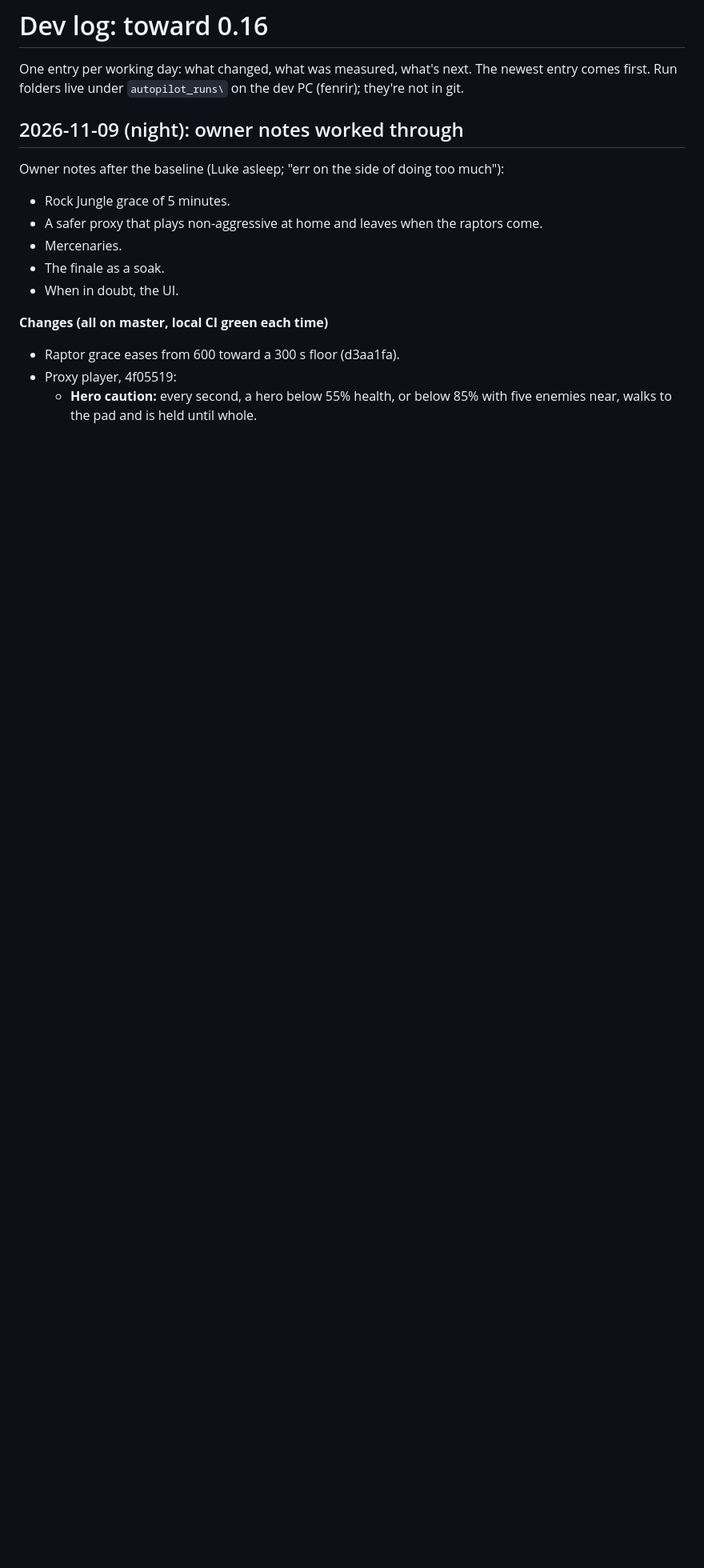
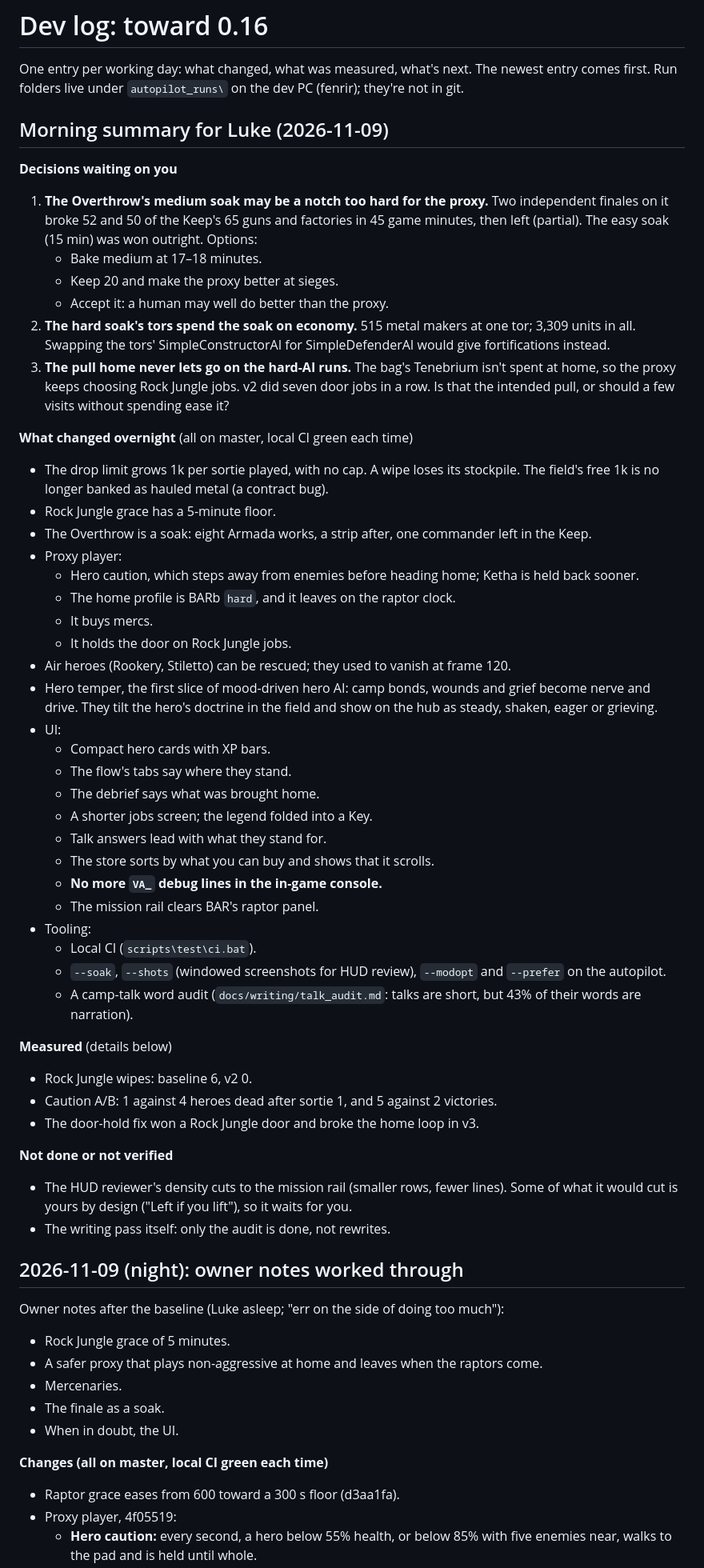
Before and after one commit to AQuantumArchitect/VerdanceAshes, a Markdown page: docs/DEVLOG.md, the part around the change. Shown at 80% size. Drawn GitHub-style; blank space fills up the shorter version.

Commit message:
Dev log: morning summary (three decisions for Luke, what changed overnight, what was measured, what is not done)

```diff
--- a/docs/DEVLOG.md
+++ b/docs/DEVLOG.md
@@ -1,6 +1,50 @@
 # Dev log: toward 0.16
 
 One entry per working day: what changed, what was measured, what's next. The newest entry comes first. Run folders live under `autopilot_runs\` on the dev PC (fenrir); they're not in git.
+
+## Morning summary for Luke (2026-11-09)
+
+**Decisions waiting on you**
+1. **The Overthrow's medium soak may be a notch too hard for the proxy.** Two independent finales on it broke 52 and 50 of the Keep's 65 guns and factories in 45 game minutes, then left (partial). The easy soak (15 min) was won outright. Options:
+   - Bake medium at 17–18 minutes.
+   - Keep 20 and make the proxy better at sieges.
+   - Accept it: a human may well do better than the proxy.
+2. **The hard soak's tors spend the soak on economy.** 515 metal makers at one tor; 3,309 units in all. Swapping the tors' SimpleConstructorAI for SimpleDefenderAI would give fortifications instead.
+3. **The pull home never lets go on the hard-AI runs.** The bag's Tenebrium isn't spent at home, so the proxy keeps choosing Rock Jungle jobs. v2 did seven door jobs in a row. Is that the intended pull, or should a few visits without spending ease it?
+
+**What changed overnight** (all on master, local CI green each time)
+- The drop limit grows 1k per sortie played, with no cap. A wipe loses its stockpile. The field's free 1k is no longer banked as hauled metal (a contract bug).
+- Rock Jungle grace has a 5-minute floor.
+- The Overthrow is a soak: eight Armada works, a strip after, one commander left in the Keep.
+- Proxy player:
+  - Hero caution, which steps away from enemies before heading home; Ketha is held back sooner.
+  - The home profile is BARb `hard`, and it leaves on the raptor clock.
+  - It buys mercs.
+  - It holds the door on Rock Jungle jobs.
+- Air heroes (Rookery, Stiletto) can be rescued; they used to vanish at frame 120.
+- Hero temper, the first slice of mood-driven hero AI: camp bonds, wounds and grief become nerve and drive. They tilt the hero's doctrine in the field and show on the hub as steady, shaken, eager or grieving.
+- UI:
+  - Compact hero cards with XP bars.
+  - The flow's tabs say where they stand.
+  - The debrief says what was brought home.
+  - A shorter jobs screen; the legend folded into a Key.
+  - Talk answers lead with what they stand for.
+  - The store sorts by what you can buy and shows that it scrolls.
+  - **No more `VA_` debug lines in the in-game console.**
+  - The mission rail clears BAR's raptor panel.
+- Tooling:
+  - Local CI (`scripts\test\ci.bat`).
+  - `--soak`, `--shots` (windowed screenshots for HUD review), `--modopt` and `--prefer` on the autopilot.
+  - A camp-talk word audit (`docs/writing/talk_audit.md`: talks are short, but 43% of their words are narration).
+
+**Measured** (details below)
+- Rock Jungle wipes: baseline 6, v2 0.
+- Caution A/B: 1 against 4 heroes dead after sortie 1, and 5 against 2 victories.
+- The door-hold fix won a Rock Jungle door and broke the home loop in v3.
+
+**Not done or not verified**
+- The HUD reviewer's density cuts to the mission rail (smaller rows, fewer lines). Some of what it would cut is yours by design ("Left if you lift"), so it waits for you.
+- The writing pass itself: only the audit is done, not rewrites.
 
 ## 2026-11-09 (night): owner notes worked through
 
```
